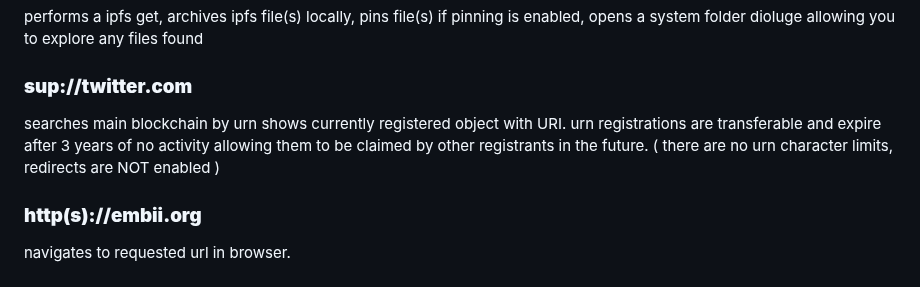
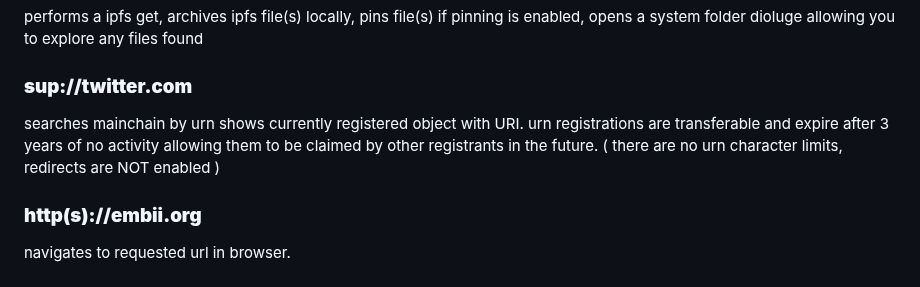
Before and after one commit to embiimob/Sup, a Markdown page: README.md, the part around the change. GitHub-like rendering.

```diff
--- a/README.md
+++ b/README.md
@@ -48,7 +48,7 @@ searches main blockchain by urn shows currently registered profile object associ
 performs a ipfs get, archives ipfs file(s) locally, pins file(s) if pinning is enabled, opens a system folder dioluge allowing you to explore any files found
 
 ### **sup://twitter.com**
-searches main blockchain by  urn shows currently registered object with URI.  urn registrations are transferable and expire after 3 years of no activity allowing them to be claimed by other registrants in the future.  ( there are no urn character limits, redirects are NOT enabled )
+searches mainchain by  urn shows currently registered object with URI.  urn registrations are transferable and expire after 3 years of no activity allowing them to be claimed by other registrants in the future.  ( there are no urn character limits, redirects are NOT enabled )
 
 ### **http(s)://embii.org**
 navigates to requested url in browser.
```
